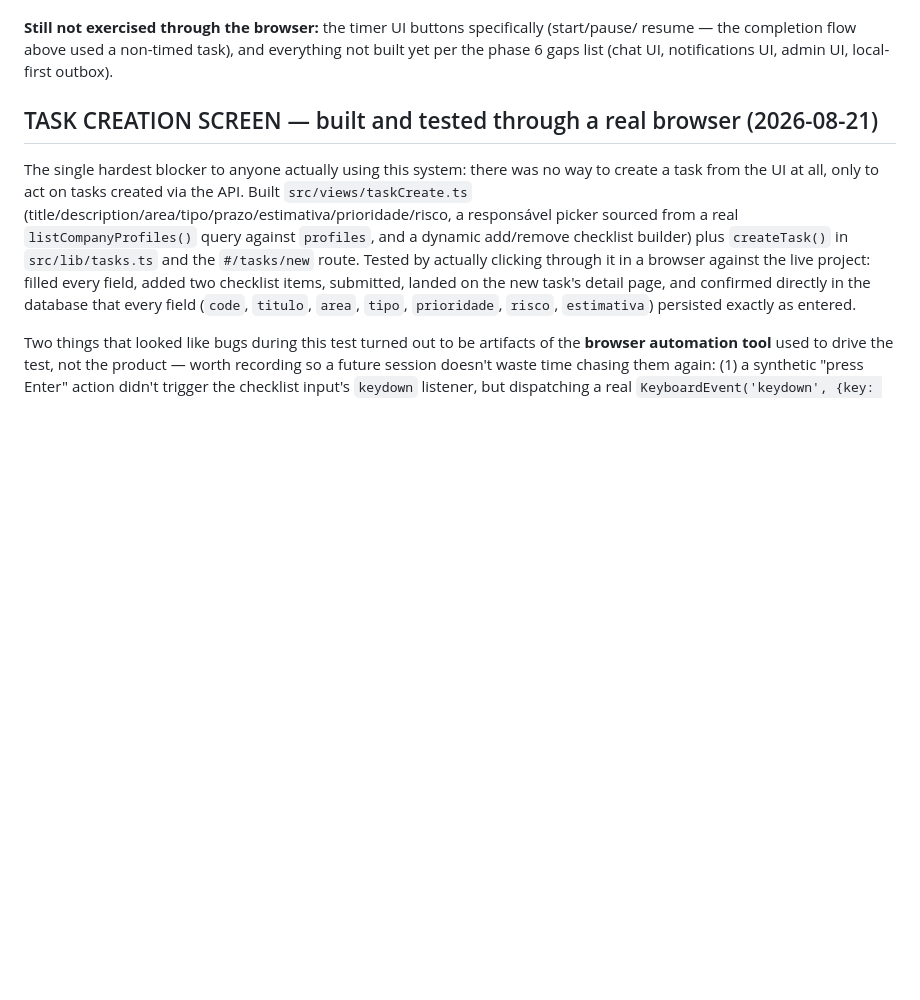
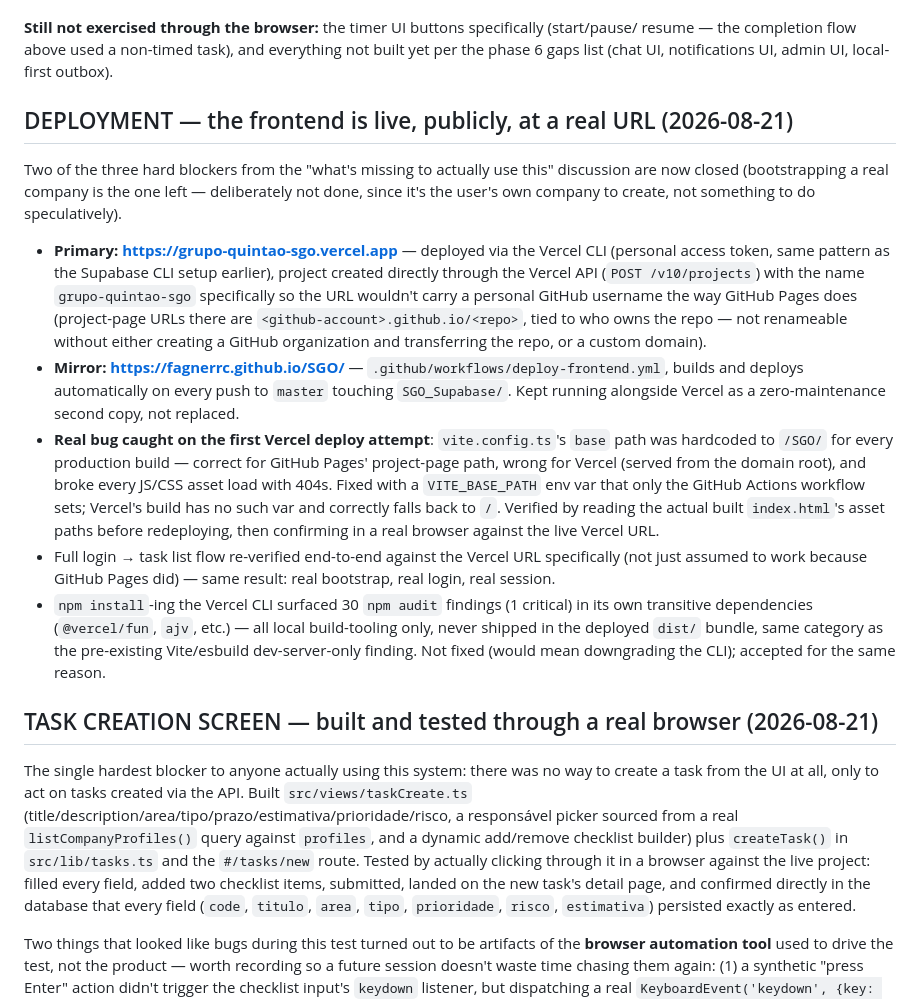
Before and after one commit to fagnerrc/SGO, a Markdown page: SGO_Supabase/PROGRESS.md, the part around the change. Rendered like a GitHub page; blank space fills up the shorter version.

Commit message:
Document the Vercel deployment in PROGRESS.md
Co-Authored-By: Claude Sonnet 5 <noreply@anthropic.com>

```diff
--- a/SGO_Supabase/PROGRESS.md
+++ b/SGO_Supabase/PROGRESS.md
@@ -174,6 +174,37 @@ determined whether a bug was even reachable:
 **Still not exercised through the browser:** the timer UI buttons specifically (start/pause/
 resume — the completion flow above used a non-timed task), and everything not built yet per the
 phase 6 gaps list (chat UI, notifications UI, admin UI, local-first outbox).
+
+## DEPLOYMENT — the frontend is live, publicly, at a real URL (2026-08-21)
+
+Two of the three hard blockers from the "what's missing to actually use this" discussion are now
+closed (bootstrapping a real company is the one left — deliberately not done, since it's the
+user's own company to create, not something to do speculatively).
+
+- **Primary: https://grupo-quintao-sgo.vercel.app** — deployed via the Vercel CLI (personal
+  access token, same pattern as the Supabase CLI setup earlier), project created directly through
+  the Vercel API (`POST /v10/projects`) with the name `grupo-quintao-sgo` specifically so the URL
+  wouldn't carry a personal GitHub username the way GitHub Pages does (project-page URLs there are
+  `<github-account>.github.io/<repo>`, tied to who owns the repo — not renameable without either
+  creating a GitHub organization and transferring the repo, or a custom domain).
+- **Mirror: https://fagnerrc.github.io/SGO/** — `.github/workflows/deploy-frontend.yml`, builds
+  and deploys automatically on every push to `master` touching `SGO_Supabase/`. Kept running
+  alongside Vercel as a zero-maintenance second copy, not replaced.
+- **Real bug caught on the first Vercel deploy attempt**: `vite.config.ts`'s `base` path was
+  hardcoded to `/SGO/` for every production build — correct for GitHub Pages' project-page path,
+  wrong for Vercel (served from the domain root), and broke every JS/CSS asset load with 404s.
+  Fixed with a `VITE_BASE_PATH` env var that only the GitHub Actions workflow sets; Vercel's
+  build has no such var and correctly falls back to `/`. Verified by reading the actual built
+  `index.html`'s asset paths before redeploying, then confirming in a real browser against the
+  live Vercel URL.
+- Full login → task list flow re-verified end-to-end against the Vercel URL specifically (not
+  just assumed to work because GitHub Pages did) — same result: real bootstrap, real login,
+  real session.
+- `npm install`-ing the Vercel CLI surfaced 30 `npm audit` findings (1 critical) in its own
+  transitive dependencies (`@vercel/fun`, `ajv`, etc.) — all local build-tooling only, never
+  shipped in the deployed `dist/` bundle, same category as the pre-existing Vite/esbuild
+  dev-server-only finding. Not fixed (would mean downgrading the CLI); accepted for the same
+  reason.
 
 ## TASK CREATION SCREEN — built and tested through a real browser (2026-08-21)
 
```
